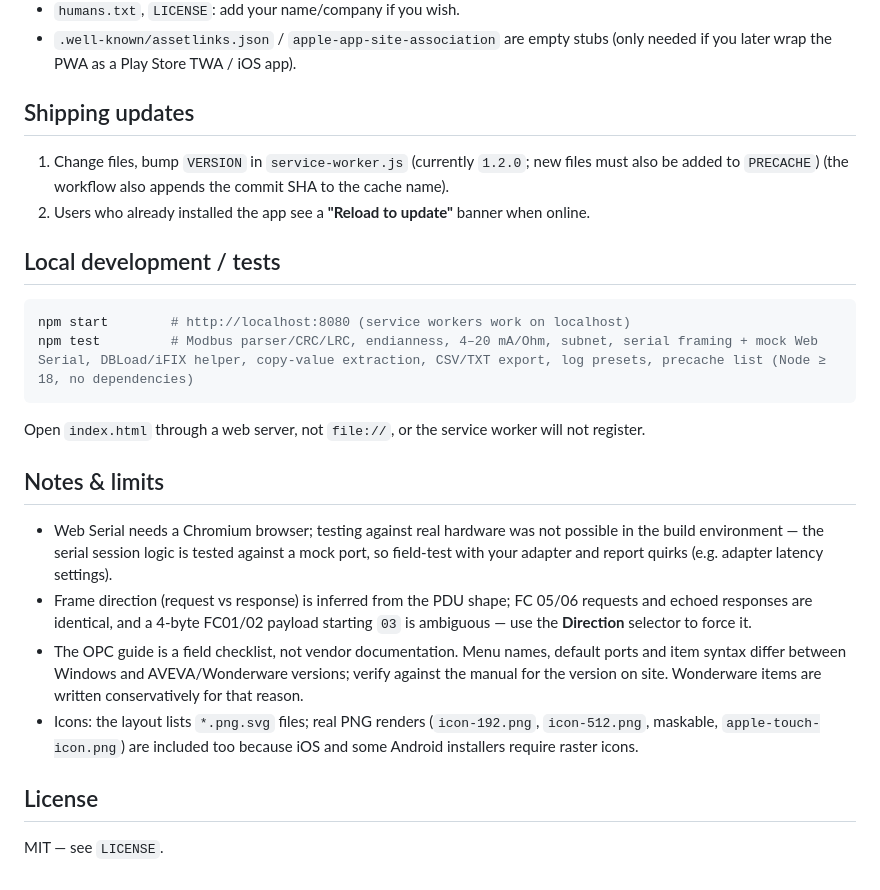
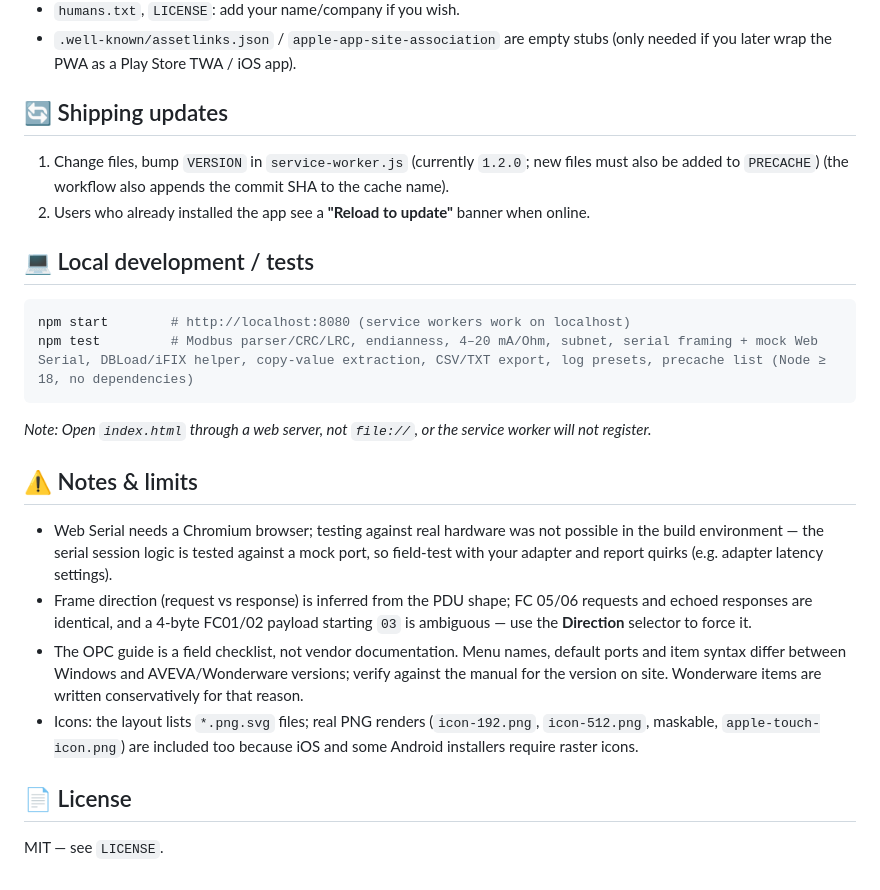
Before and after one commit to githubbest729/ProtoLink_Diagnostics, a Markdown page: README.md, the part around one of its changes. Rendered like a GitHub page.

````diff
--- a/README.md
+++ b/README.md
@@ -74,22 +118,22 @@ Everything uses relative paths, so it works from a repo sub-path or a custom dom
 - `humans.txt`, `LICENSE`: add your name/company if you wish.
 - `.well-known/assetlinks.json` / `apple-app-site-association` are empty stubs (only needed if you later wrap the PWA as a Play Store TWA / iOS app).
 
-## Shipping updates
+## 🔄 Shipping updates
 1. Change files, bump `VERSION` in `service-worker.js` (currently `1.2.0`; new files must also be added to `PRECACHE`) (the workflow also appends the commit SHA to the cache name).
 2. Users who already installed the app see a **"Reload to update"** banner when online.
 
-## Local development / tests
+## 💻 Local development / tests
 ```bash
 npm start        # http://localhost:8080 (service workers work on localhost)
 npm test         # Modbus parser/CRC/LRC, endianness, 4–20 mA/Ohm, subnet, serial framing + mock Web Serial, DBLoad/iFIX helper, copy-value extraction, CSV/TXT export, log presets, precache list (Node ≥ 18, no dependencies)
 ```
-Open `index.html` through a web server, not `file://`, or the service worker will not register.
+*Note: Open `index.html` through a web server, not `file://`, or the service worker will not register.*
 
-## Notes & limits
+## ⚠️ Notes & limits
 - Web Serial needs a Chromium browser; testing against real hardware was not possible in the build environment — the serial session logic is tested against a mock port, so field-test with your adapter and report quirks (e.g. adapter latency settings).
 - Frame direction (request vs response) is inferred from the PDU shape; FC 05/06 requests and echoed responses are identical, and a 4-byte FC01/02 payload starting `03` is ambiguous — use the **Direction** selector to force it.
 - The OPC guide is a field checklist, not vendor documentation. Menu names, default ports and item syntax differ between Windows and AVEVA/Wonderware versions; verify against the manual for the version on site. Wonderware items are written conservatively for that reason.
 - Icons: the layout lists `*.png.svg` files; real PNG renders (`icon-192.png`, `icon-512.png`, maskable, `apple-touch-icon.png`) are included too because iOS and some Android installers require raster icons.
 
-## License
+## 📄 License
 MIT — see `LICENSE`.
````
Also changed, not shown: other parts of README.md (+55 -11 lines).
